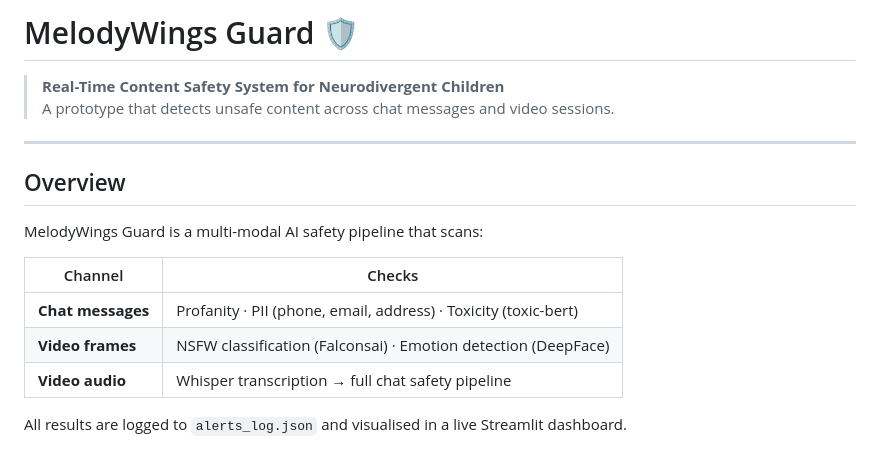
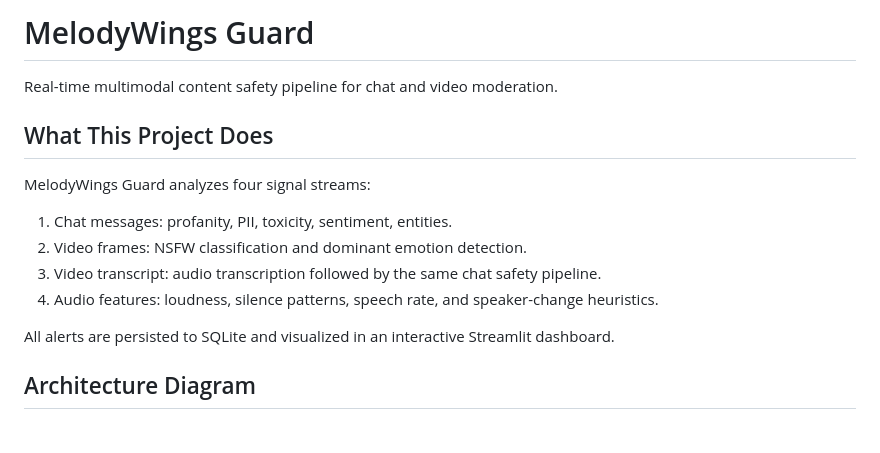
Before and after one commit to umangjzx/Melodywings, a Markdown page: README.md, the part around one of its changes. GitHub-like rendering.

```diff
--- a/README.md
+++ b/README.md
@@ -1,19 +1,17 @@
-# MelodyWings Guard 🛡️
+# MelodyWings Guard
 
-> **Real-Time Content Safety System for Neurodivergent Children**
-> A prototype that detects unsafe content across chat messages and video sessions.
+Real-time multimodal content safety pipeline for chat and video moderation.
 
----
+## What This Project Does
 
-## Overview
+MelodyWings Guard analyzes four signal streams:
 
-MelodyWings Guard is a multi-modal AI safety pipeline that scans:
+1. Chat messages: profanity, PII, toxicity, sentiment, entities.
+2. Video frames: NSFW classification and dominant emotion detection.
+3. Video transcript: audio transcription followed by the same chat safety pipeline.
+4. Audio features: loudness, silence patterns, speech rate, and speaker-change heuristics.
 
-| Channel | Checks |
-|---------|--------|
-| **Chat messages** | Profanity · PII (phone, email, address) · Toxicity (toxic-bert) |
-| **Video frames** | NSFW classification (Falconsai) · Emotion detection (DeepFace) |
-| **Video audio** | Whisper transcription → full chat safety pipeline |
+All alerts are persisted to SQLite and visualized in an interactive Streamlit dashboard.
 
-All results are logged to `alerts_log.json` and visualised in a live Streamlit dashboard.
+## Architecture Diagram
 
```
Also changed, not shown: other parts of README.md (+155 -125 lines).
